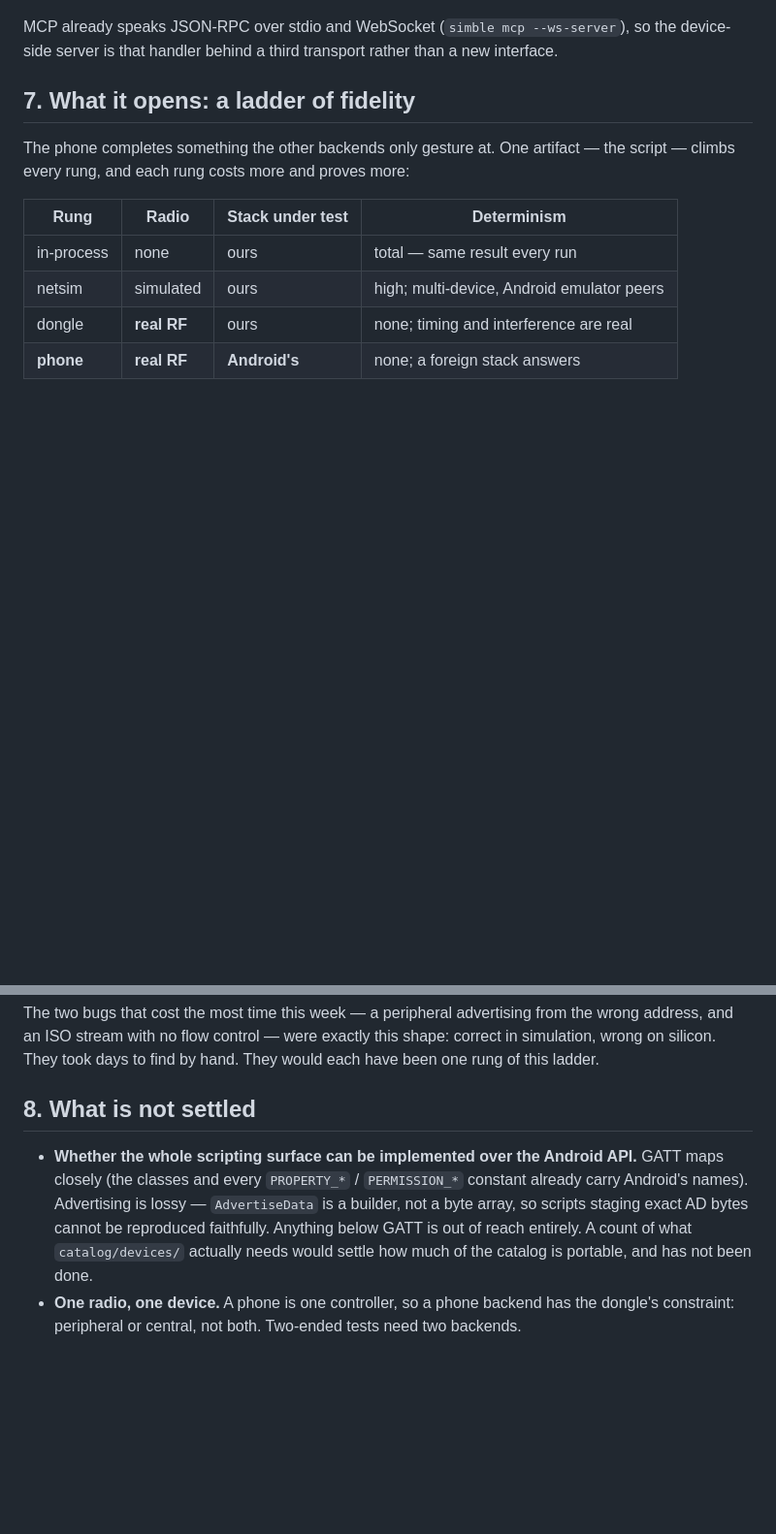
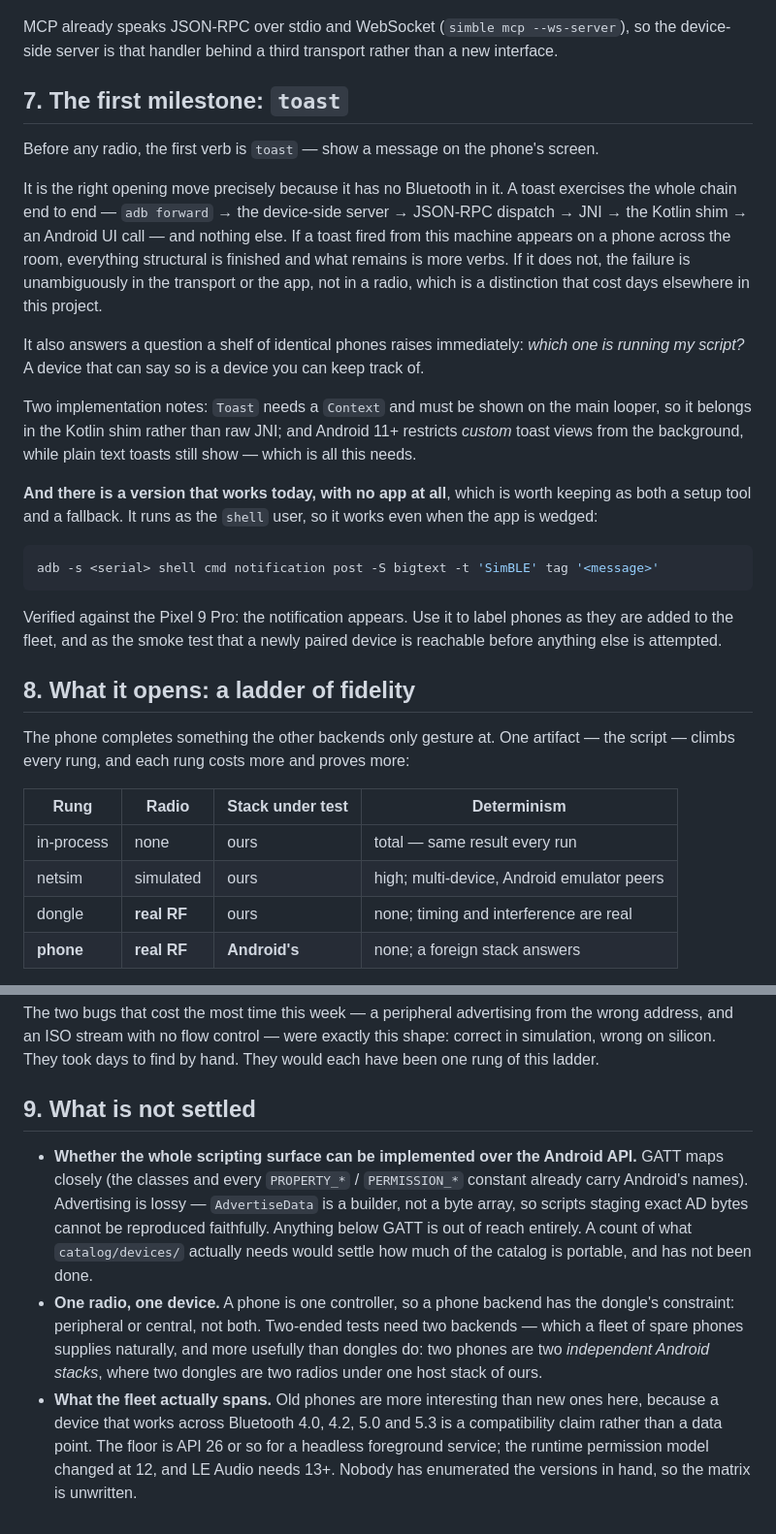
Before and after one commit to schilit/simble, a Markdown page: docs/phone-as-backend.md, 2 parts joined by grey strips. Shown at 97% size. Rendered like a GitHub page; blank space fills up the shorter version.

Commit message:
docs: toast as the first milestone, and what a fleet of phones is for
The first verb is `toast`, deliberately before any radio. It exercises
the whole chain — adb forward, the device server, JSON-RPC, JNI, the
Kotlin shim, an Android UI call — and nothing else, so a toast that
appears means the architecture is real and a toast that does not means
the fault is in transport or app rather than a radio. That distinction
cost days elsewhere in this project.

It also answers the question a shelf of identical phones raises
immediately: which one is running my script.

Recorded alongside it: the same thing works today with no app at all,
via `adb shell cmd notification post`, verified against the Pixel 9
Pro. Worth keeping as the setup tool for labelling phones and as the
fallback that still works when the app is wedged, since it runs as the
shell user.

And two notes on the fleet, now that there is one: two phones are a
better two-ended test than two dongles, because they are two
independent Android stacks rather than two radios under one host stack
of ours — and old phones are the interesting ones, since spanning
Bluetooth 4.0 through 5.3 turns a data point into a compatibility
claim. Nobody has enumerated what is actually in hand, so that matrix
is listed as unsettled rather than assumed.

Co-Authored-By: Claude Fable 5 <noreply@anthropic.com>

````diff
--- a/docs/phone-as-backend.md
+++ b/docs/phone-as-backend.md
@@ -157,7 +157,41 @@ MCP already speaks JSON-RPC over stdio and WebSocket (`simble mcp
 --ws-server`), so the device-side server is that handler behind a third
 transport rather than a new interface.
 
-## 7. What it opens: a ladder of fidelity
+## 7. The first milestone: `toast`
+
+Before any radio, the first verb is `toast` — show a message on the phone's
+screen.
+
+It is the right opening move precisely because it has no Bluetooth in it. A
+toast exercises the whole chain end to end — `adb forward` → the device-side
+server → JSON-RPC dispatch → JNI → the Kotlin shim → an Android UI call — and
+nothing else. If a toast fired from this machine appears on a phone across the
+room, everything structural is finished and what remains is more verbs. If it
+does not, the failure is unambiguously in the transport or the app, not in a
+radio, which is a distinction that cost days elsewhere in this project.
+
+It also answers a question a shelf of identical phones raises immediately:
+*which one is running my script?* A device that can say so is a device you can
+keep track of.
+
+Two implementation notes: `Toast` needs a `Context` and must be shown on the
+main looper, so it belongs in the Kotlin shim rather than raw JNI; and
+Android 11+ restricts *custom* toast views from the background, while plain
+text toasts still show — which is all this needs.
+
+**And there is a version that works today, with no app at all**, which is
+worth keeping as both a setup tool and a fallback. It runs as the `shell`
+user, so it works even when the app is wedged:
+
+```sh
+adb -s <serial> shell cmd notification post -S bigtext -t 'SimBLE' tag '<message>'
+```
+
+Verified against the Pixel 9 Pro: the notification appears. Use it to label
+phones as they are added to the fleet, and as the smoke test that a newly
+paired device is reachable before anything else is attempted.
+
+## 8. What it opens: a ladder of fidelity
 
 The phone completes something the other backends only gesture at. One
 artifact — the script — climbs every rung, and each rung costs more and
@@ -188,7 +222,7 @@ the wrong address, and an ISO stream with no flow control — were exactly this
 shape: correct in simulation, wrong on silicon. They took days to find by
 hand. They would each have been one rung of this ladder.
 
-## 8. What is not settled
+## 9. What is not settled
 
 - **Whether the whole scripting surface can be implemented over the Android
   API.** GATT maps closely (the classes and every `PROPERTY_*` / `PERMISSION_*`
@@ -199,4 +233,12 @@ hand. They would each have been one rung of this ladder.
   much of the catalog is portable, and has not been done.
 - **One radio, one device.** A phone is one controller, so a phone backend has
   the dongle's constraint: peripheral or central, not both. Two-ended tests
-  need two backends.
+  need two backends — which a fleet of spare phones supplies naturally, and
+  more usefully than dongles do: two phones are two *independent Android
+  stacks*, where two dongles are two radios under one host stack of ours.
+- **What the fleet actually spans.** Old phones are more interesting than new
+  ones here, because a device that works across Bluetooth 4.0, 4.2, 5.0 and
+  5.3 is a compatibility claim rather than a data point. The floor is API 26
+  or so for a headless foreground service; the runtime permission model
+  changed at 12, and LE Audio needs 13+. Nobody has enumerated the versions in
+  hand, so the matrix is unwritten.
````
